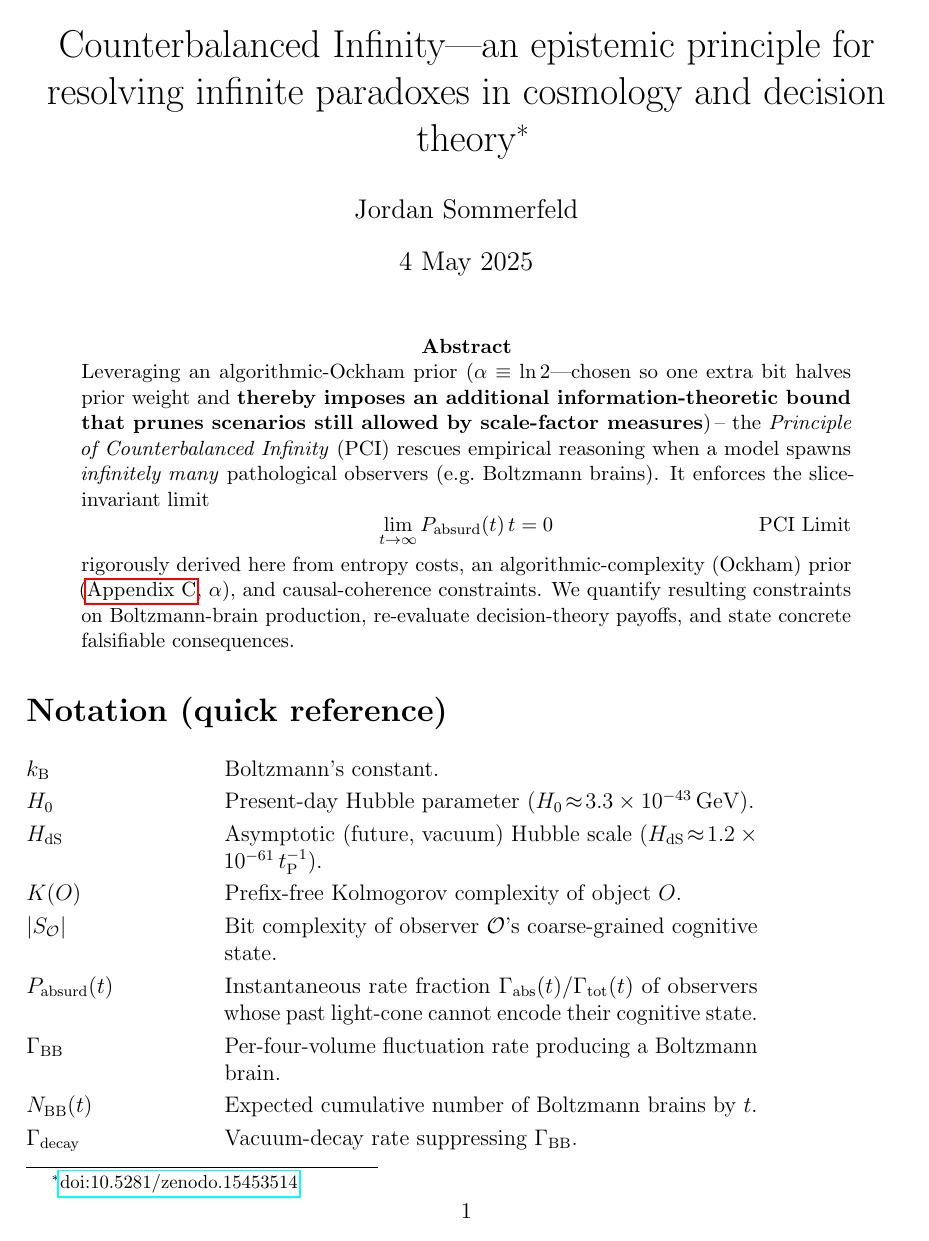
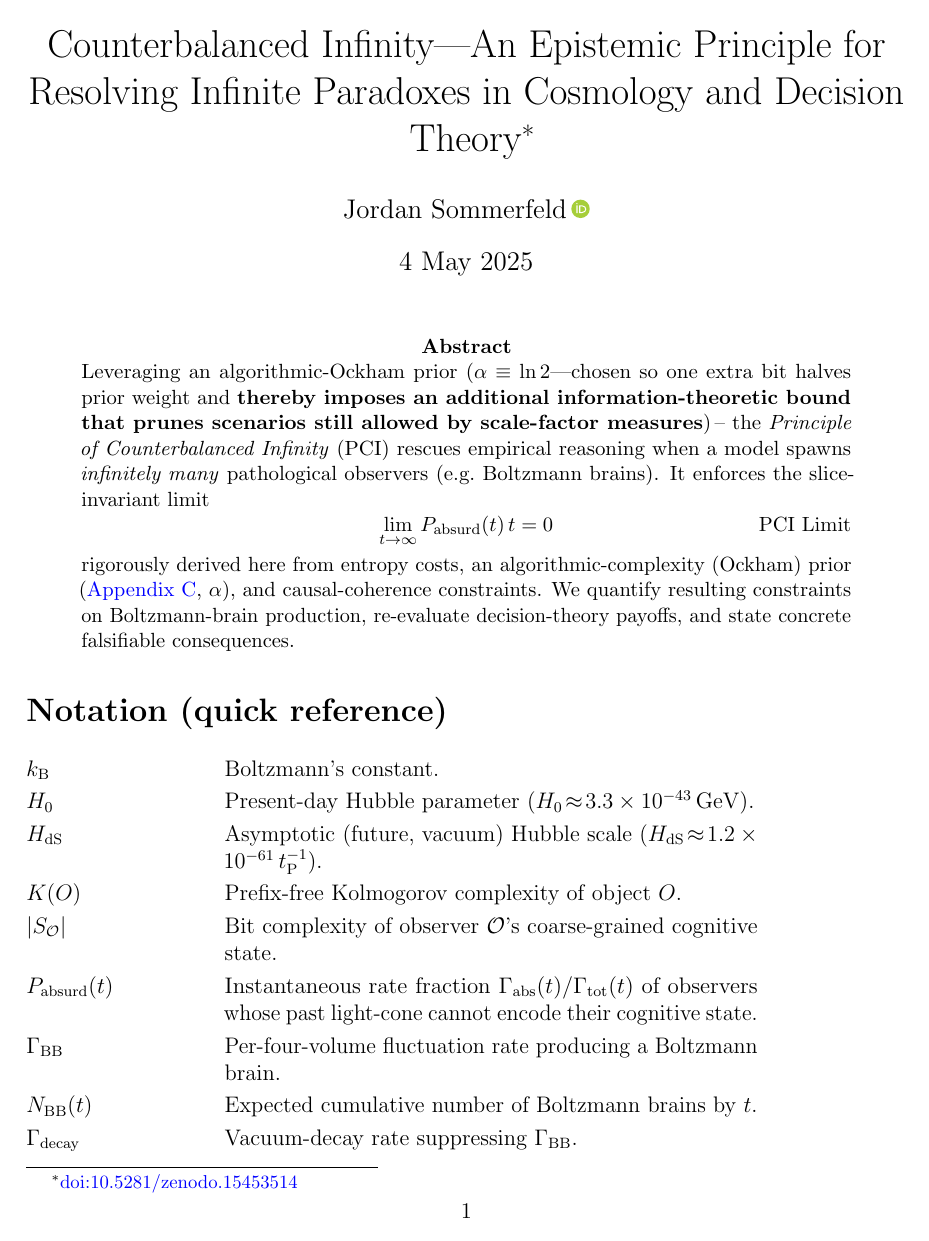
Before and after one commit to jordansommerfeld/PCI-paper, a LaTeX paper (main.tex): page 1 of 8. Compiled offline with pdfLaTeX.

Commit message:
Add ORCID to README & LaTeX; regenerate PDF

```diff
--- a/main.tex
+++ b/main.tex
@@ -13,42 +15,52 @@
 \usepackage{placeins}
 \usepackage{enumitem}
 \usepackage{microtype}
-\usepackage{hyperref}
+
+% --- Hyperlinks & metadata (load first) ---
+\usepackage{hyperref}          % must precede orcidlink
 \hypersetup{
   pdfinfo={
     Title={Principle of Counterbalanced Infinity},
-    Author={Jordan Sommerfeld},
+    Author={Jordan Sommerfeld | ORCID: 0009-0005-4658-4085},
     DOI={10.5281/zenodo.15453514}
-  }
+  },
+  colorlinks=true,
+  linkcolor=blue,
+  citecolor=blue,
+  urlcolor=blue
 }
-\usepackage{xspace}
-\usepackage{cleveref}
+
+% --- ORCID badge ---
+\usepackage{orcidlink}
 
 % --- Graphics & fill-between ---
 \usepackage{pgfplots}
 \usepgfplotslibrary{fillbetween}
+\pgfplotsset{compat=1.18}
 
 % --- Formatting ---
-\pgfplotsset{compat=1.18}
 \geometry{margin=1in}
 \sisetup{group-separator = {\,}, group-minimum-digits = 4}
 \hyphenation{late-time}
 \DeclareSIUnit{\USD}{USD}
 
-% ---  Column helpers ---
+% --- Column helpers ---
 \newcolumntype{L}{>{\raggedright\arraybackslash}p{2.8cm}}
 
-% ---  Macros ---
+% -------------------- Macros -------------------------------
 \newcommand{\KB}{k_\mathrm{B}}
 \newcommand{\PCI}{PCI\xspace}
 \newcommand{\DOI}{\href{https://doi.org/10.5281/zenodo.15453514}{doi:10.5281/zenodo.15453514}}
 \hyphenation{Observational}
+\usepackage{xspace}
+\usepackage{cleveref}
 
-% ---  Metadata ---
-\title{Counterbalanced Infinity---an epistemic principle for resolving infinite paradoxes in cosmology and decision theory\thanks{\DOI}}
-\author{Jordan Sommerfeld}
+% -------------------- Metadata -----------------------------
+\title{Counterbalanced Infinity—An Epistemic Principle for Resolving Infinite Paradoxes in Cosmology and Decision Theory\thanks{\DOI}}
+\author{Jordan Sommerfeld\,\orcidlink{0009-0005-4658-4085}}
 \date{4 May 2025}
 
+% ============================================================
 \begin{document}\raggedbottom
 \maketitle
 
```
Also changed, not shown: PCI_Final.pdf, README.md, main.tex (10 more changed lines).
